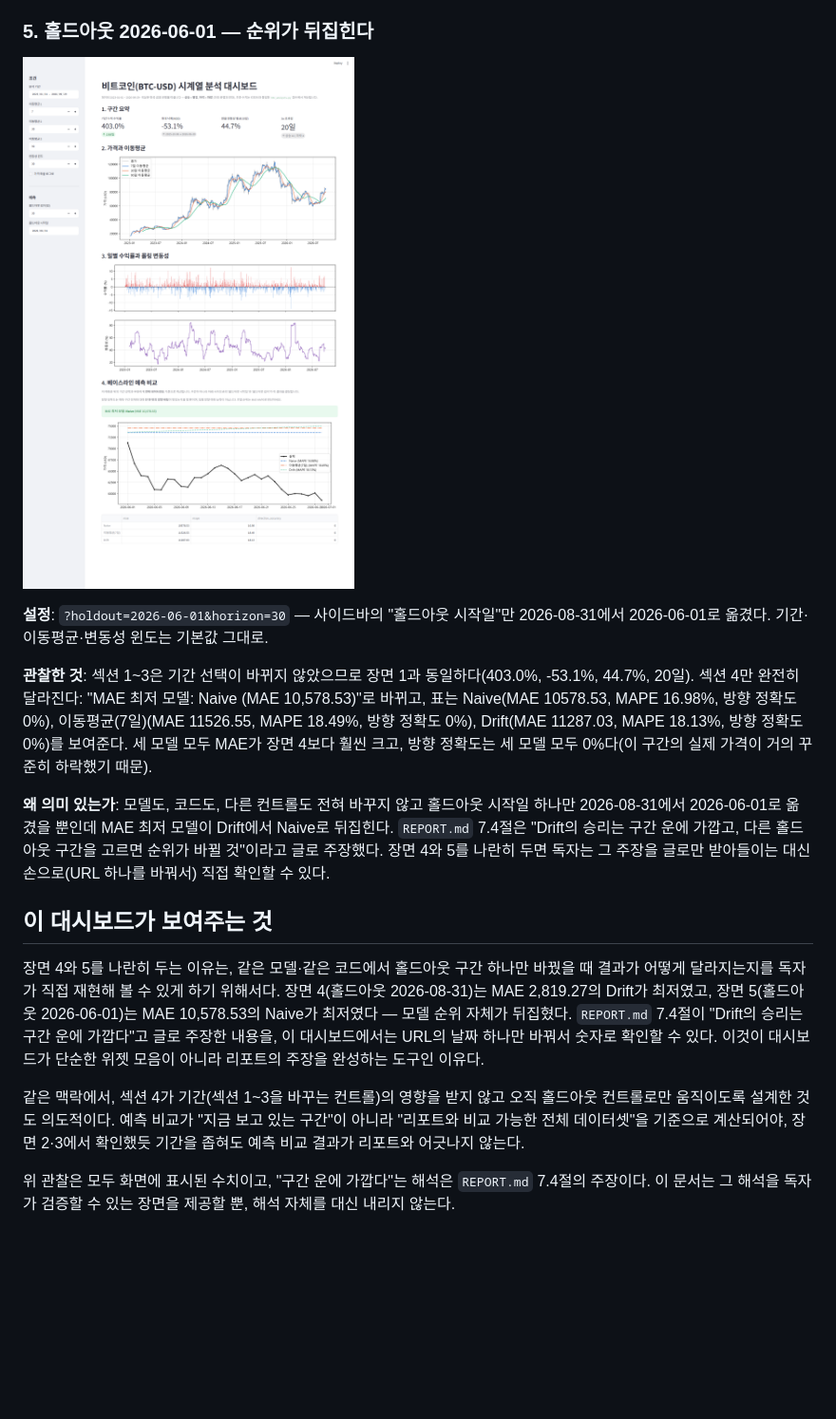
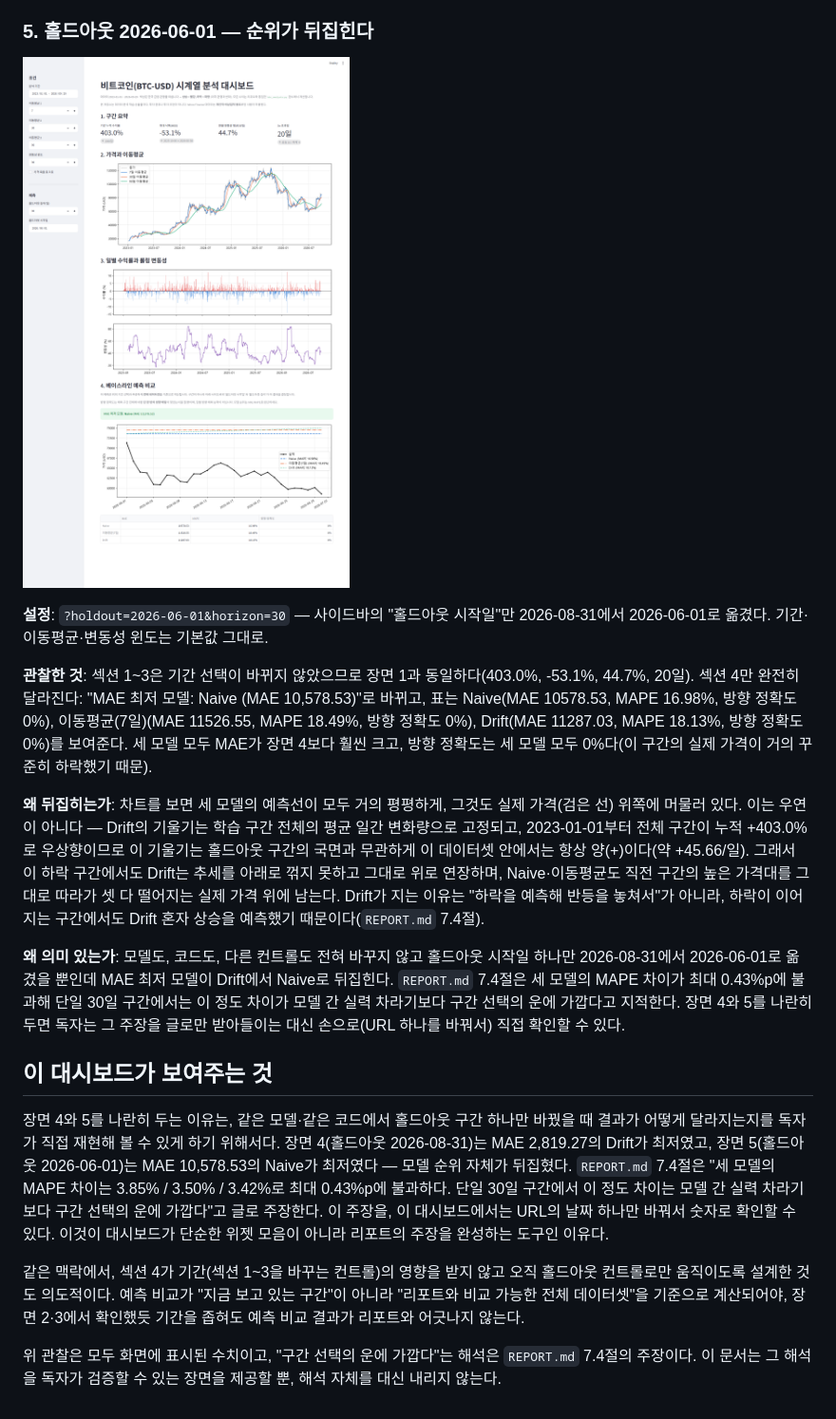
Before and after one commit to 01044402345o-beep/M1-1, a Markdown page: docs/dashboard/README.md, the part around one of its changes. Shown at 95% size. GitHub-like rendering; pictures changed too: docs/dashboard/05_holdout_june.png; blank space fills up the shorter version.

```diff
--- a/docs/dashboard/README.md
+++ b/docs/dashboard/README.md
@@ -123,12 +129,22 @@ http://localhost:8501/?holdout=2026-06-01&horizon=30
 MAPE 18.13%, 방향 정확도 0%)를 보여준다. 세 모델 모두 MAE가 장면 4보다 훨씬 크고,
 방향 정확도는 세 모델 모두 0%다(이 구간의 실제 가격이 거의 꾸준히 하락했기 때문).
 
+**왜 뒤집히는가**: 차트를 보면 세 모델의 예측선이 모두 거의 평평하게, 그것도
+실제 가격(검은 선) 위쪽에 머물러 있다. 이는 우연이 아니다 — Drift의 기울기는
+학습 구간 전체의 평균 일간 변화량으로 고정되고, 2023-01-01부터 전체 구간이 누적
++403.0%로 우상향이므로 이 기울기는 홀드아웃 구간의 국면과 무관하게 이 데이터셋
+안에서는 항상 양(+)이다(약 +45.66/일). 그래서 이 하락 구간에서도 Drift는 추세를
+아래로 꺾지 못하고 그대로 위로 연장하며, Naive·이동평균도 직전 구간의 높은
+가격대를 그대로 따라가 셋 다 떨어지는 실제 가격 위에 남는다. Drift가 지는 이유는
+"하락을 예측해 반등을 놓쳐서"가 아니라, 하락이 이어지는 구간에서도 Drift 혼자
+상승을 예측했기 때문이다(`REPORT.md` 7.4절).
+
 **왜 의미 있는가**: 모델도, 코드도, 다른 컨트롤도 전혀 바꾸지 않고 홀드아웃
 시작일 하나만 2026-08-31에서 2026-06-01로 옮겼을 뿐인데 MAE 최저 모델이 Drift에서
-Naive로 뒤집힌다. `REPORT.md` 7.4절은 "Drift의 승리는 구간 운에 가깝고, 다른
-홀드아웃 구간을 고르면 순위가 바뀔 것"이라고 글로 주장했다. 장면 4와 5를 나란히
-두면 독자는 그 주장을 글로만 받아들이는 대신 손으로(URL 하나를 바꿔서) 직접 확인할
-수 있다.
+Naive로 뒤집힌다. `REPORT.md` 7.4절은 세 모델의 MAPE 차이가 최대 0.43%p에
+불과해 단일 30일 구간에서는 이 정도 차이가 모델 간 실력 차라기보다 구간 선택의
+운에 가깝다고 지적한다. 장면 4와 5를 나란히 두면 독자는 그 주장을 글로만
+받아들이는 대신 손으로(URL 하나를 바꿔서) 직접 확인할 수 있다.
 
 ## 이 대시보드가 보여주는 것
 
@@ -136,15 +152,17 @@ Naive로 뒤집힌다. `REPORT.md` 7.4절은 "Drift의 승리는 구간 운에
 바꿨을 때 결과가 어떻게 달라지는지를 독자가 직접 재현해 볼 수 있게 하기 위해서다.
 장면 4(홀드아웃 2026-08-31)는 MAE 2,819.27의 Drift가 최저였고, 장면 5(홀드아웃
 2026-06-01)는 MAE 10,578.53의 Naive가 최저였다 — 모델 순위 자체가 뒤집혔다.
-`REPORT.md` 7.4절이 "Drift의 승리는 구간 운에 가깝다"고 글로 주장한 내용을, 이
-대시보드에서는 URL의 날짜 하나만 바꿔서 숫자로 확인할 수 있다. 이것이 대시보드가
-단순한 위젯 모음이 아니라 리포트의 주장을 완성하는 도구인 이유다.
+`REPORT.md` 7.4절은 "세 모델의 MAPE 차이는 3.85% / 3.50% / 3.42%로 최대
+0.43%p에 불과하다. 단일 30일 구간에서 이 정도 차이는 모델 간 실력 차라기보다
+구간 선택의 운에 가깝다"고 글로 주장한다. 이 주장을, 이 대시보드에서는 URL의
+날짜 하나만 바꿔서 숫자로 확인할 수 있다. 이것이 대시보드가 단순한 위젯 모음이
+아니라 리포트의 주장을 완성하는 도구인 이유다.
 
 같은 맥락에서, 섹션 4가 기간(섹션 1~3을 바꾸는 컨트롤)의 영향을 받지 않고 오직
 홀드아웃 컨트롤로만 움직이도록 설계한 것도 의도적이다. 예측 비교가 "지금 보고
 있는 구간"이 아니라 "리포트와 비교 가능한 전체 데이터셋"을 기준으로 계산되어야,
 장면 2·3에서 확인했듯 기간을 좁혀도 예측 비교 결과가 리포트와 어긋나지 않는다.
 
-위 관찰은 모두 화면에 표시된 수치이고, "구간 운에 가깝다"는 해석은 `REPORT.md`
-7.4절의 주장이다. 이 문서는 그 해석을 독자가 검증할 수 있는 장면을 제공할 뿐,
-해석 자체를 대신 내리지 않는다.
+위 관찰은 모두 화면에 표시된 수치이고, "구간 선택의 운에 가깝다"는 해석은
+`REPORT.md` 7.4절의 주장이다. 이 문서는 그 해석을 독자가 검증할 수 있는 장면을
+제공할 뿐, 해석 자체를 대신 내리지 않는다.
```
Also changed, not shown: other parts of docs/dashboard/README.md (+8 -2 lines), docs/dashboard/01_overview.png, docs/dashboard/02_period_2023.png, docs/dashboard/03_ma_5_20_60.png, docs/dashboard/04_holdout_aug.png, 4 other files.
